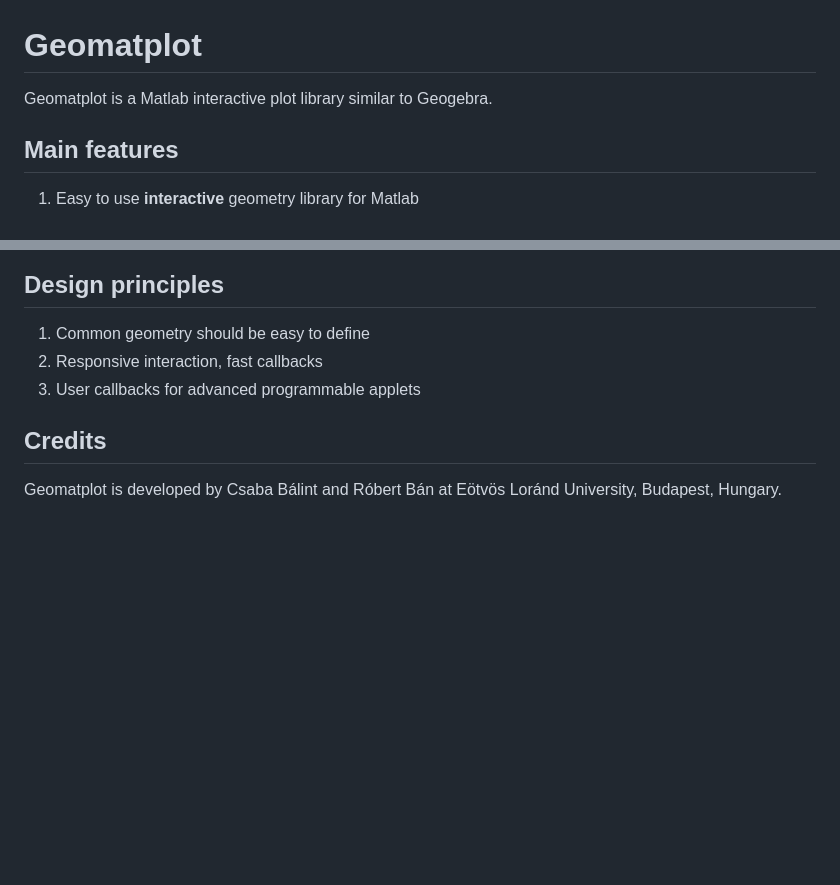
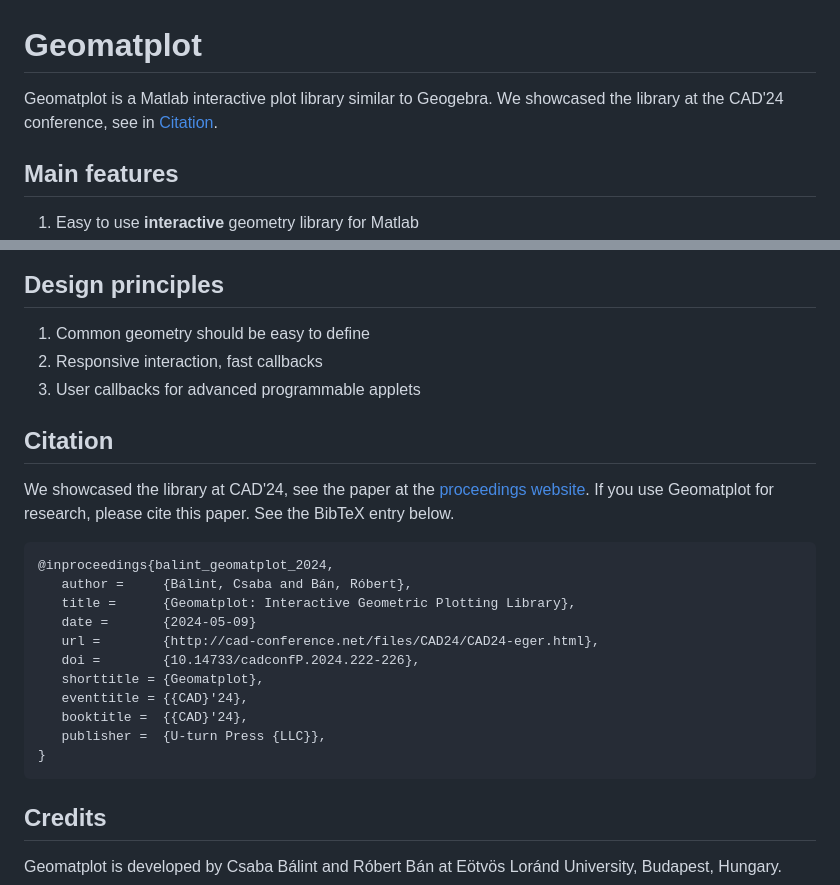
Before and after one commit to Csabix/Geomatplot, a Markdown page: README.md, 2 parts joined by grey strips. Drawn GitHub-style; blank space fills up the shorter version.

````diff
--- a/README.md
+++ b/README.md
@@ -1,6 +1,6 @@
 # Geomatplot
 
-Geomatplot is a Matlab interactive plot library similar to Geogebra.
+Geomatplot is a Matlab interactive plot library similar to Geogebra. We showcased the library at the CAD'24 conference, see in [Citation](#citation).
 
 ## Main features
 
@@ -167,6 +167,24 @@ The `examples/bez.m` produces the following:
 2. Responsive interaction, fast callbacks
 3. User callbacks for advanced programmable applets
 
+## Citation
+
+We showcased the library at CAD'24, see the paper at the [proceedings website](http://cad-conference.net/files/CAD24/CAD24_222-226.pdf). If you use Geomatplot for research, please cite this paper. See the BibTeX entry below.
+
+```
+@inproceedings{balint_geomatplot_2024,
+   author =     {Bálint, Csaba and Bán, Róbert},
+   title =      {Geomatplot: Interactive Geometric Plotting Library},
+   date =       {2024-05-09}
+   url =        {http://cad-conference.net/files/CAD24/CAD24-eger.html},
+   doi =        {10.14733/cadconfP.2024.222-226},
+   shorttitle = {Geomatplot},
+   eventtitle = {{CAD}'24},
+   booktitle =  {{CAD}'24},
+   publisher =  {U-turn Press {LLC}},
+}
+```
+
 ## Credits
 
 Geomatplot is developed by Csaba Bálint and Róbert Bán at Eötvös Loránd University, Budapest, Hungary.
````
